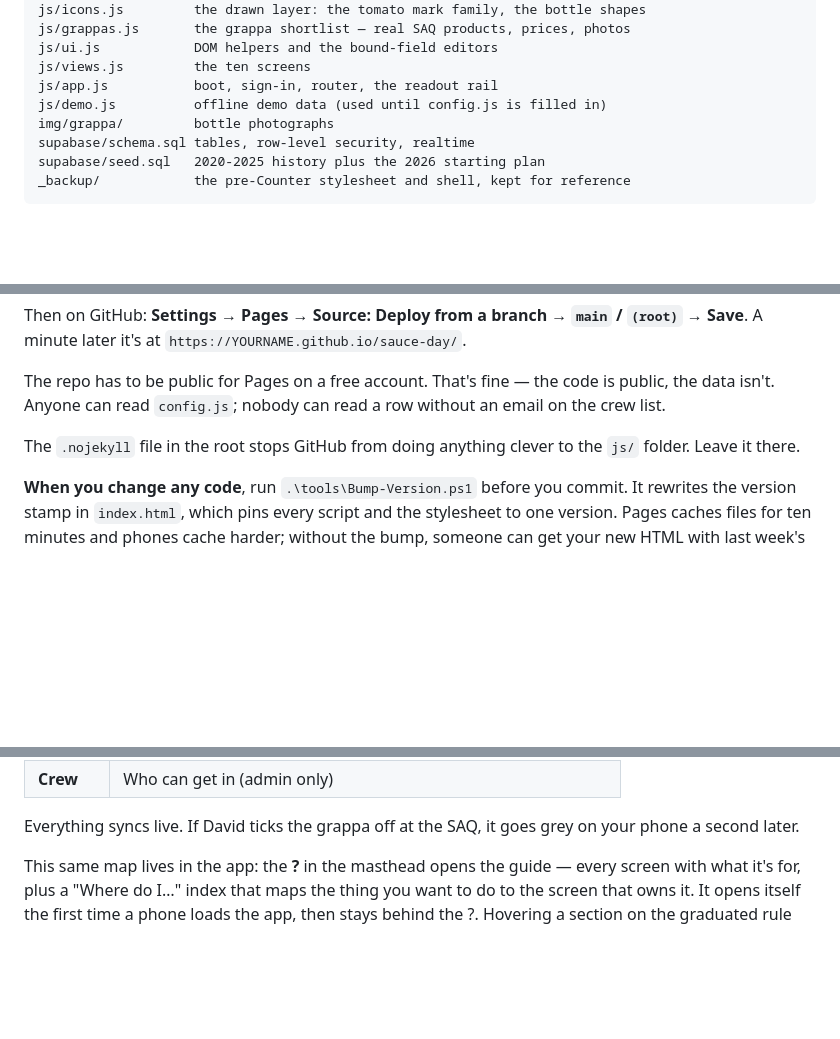
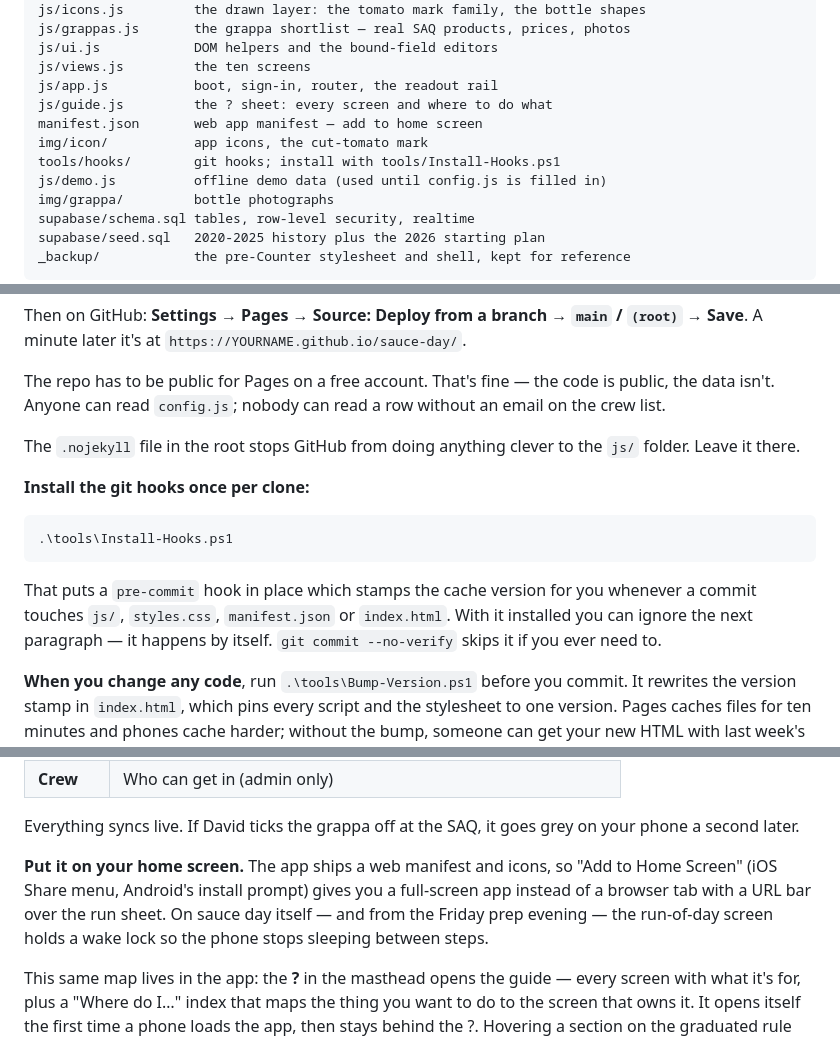
Before and after one commit to mtmattei/sauce-day, a Markdown page: README.md, 3 parts joined by grey strips. Rendered like a GitHub page; blank space fills up the shorter version.

Commit message:
docs: the README learns the hooks, the home screen and the guide
Co-Authored-By: Claude Fable 5 <noreply@anthropic.com>
Claude-Session: https://claude.ai/code/session_0128oLFUL8SyDcKJXPiwQy9Q

````diff
--- a/README.md
+++ b/README.md
@@ -23,6 +23,10 @@ js/grappas.js       the grappa shortlist — real SAQ products, prices, photos
 js/ui.js            DOM helpers and the bound-field editors
 js/views.js         the ten screens
 js/app.js           boot, sign-in, router, the readout rail
+js/guide.js         the ? sheet: every screen and where to do what
+manifest.json       web app manifest — add to home screen
+img/icon/           app icons, the cut-tomato mark
+tools/hooks/        git hooks; install with tools/Install-Hooks.ps1
 js/demo.js          offline demo data (used until config.js is filled in)
 img/grappa/         bottle photographs
 supabase/schema.sql tables, row-level security, realtime
@@ -133,6 +137,17 @@ without an email on the crew list.
 The `.nojekyll` file in the root stops GitHub from doing anything clever to the
 `js/` folder. Leave it there.
 
+**Install the git hooks once per clone:**
+
+```powershell
+.\tools\Install-Hooks.ps1
+```
+
+That puts a `pre-commit` hook in place which stamps the cache version for you
+whenever a commit touches `js/`, `styles.css`, `manifest.json` or `index.html`.
+With it installed you can ignore the next paragraph — it happens by itself.
+`git commit --no-verify` skips it if you ever need to.
+
 **When you change any code**, run `.\tools\Bump-Version.ps1` before you commit.
 It rewrites the version stamp in `index.html`, which pins every script and the
 stylesheet to one version. Pages caches files for ten minutes and phones cache
@@ -165,6 +180,12 @@ they can sign in immediately.
 
 Everything syncs live. If David ticks the grappa off at the SAQ, it goes grey on
 your phone a second later.
+
+**Put it on your home screen.** The app ships a web manifest and icons, so
+"Add to Home Screen" (iOS Share menu, Android's install prompt) gives you a
+full-screen app instead of a browser tab with a URL bar over the run sheet.
+On sauce day itself — and from the Friday prep evening — the run-of-day screen
+holds a wake lock so the phone stops sleeping between steps.
 
 This same map lives in the app: the **?** in the masthead opens the guide —
 every screen with what it's for, plus a "Where do I…" index that maps the thing
````
